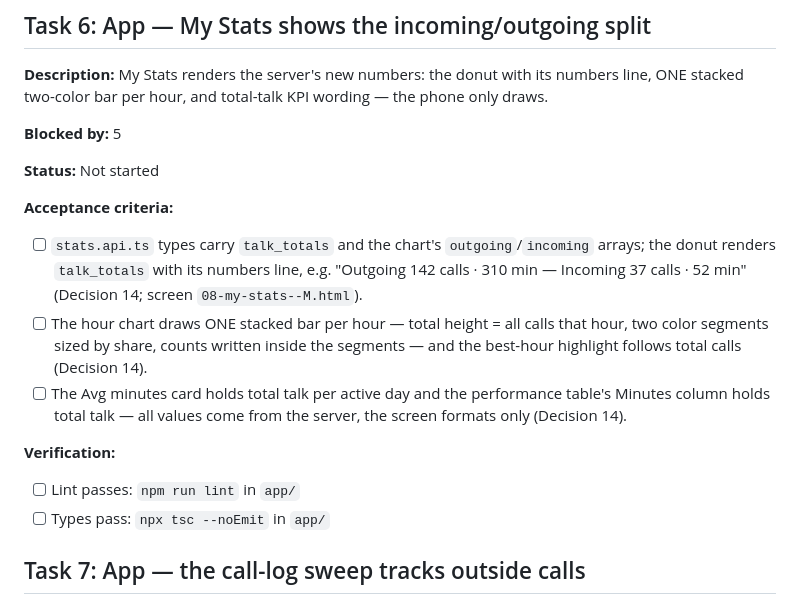
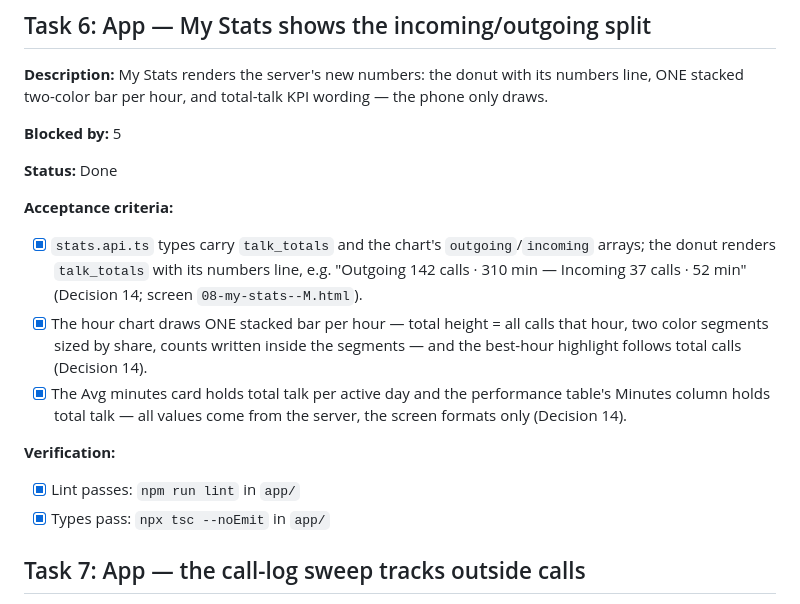
Before and after one commit to Akhilesh-pandey1/Sales-Call-Tracker, a Markdown page: agent-doc/tasks.md, the part around the change. GitHub-like rendering.

Commit message:
Marked Task 6 done in the task plan
Co-Authored-By: Claude Code <noreply@anthropic.com>

```diff
--- a/agent-doc/tasks.md
+++ b/agent-doc/tasks.md
@@ -89,16 +89,16 @@
 
 **Blocked by:** 5
 
-**Status:** Not started
+**Status:** Done
 
 **Acceptance criteria:**
-- [ ] `stats.api.ts` types carry `talk_totals` and the chart's `outgoing`/`incoming` arrays; the donut renders `talk_totals` with its numbers line, e.g. "Outgoing 142 calls · 310 min — Incoming 37 calls · 52 min" (Decision 14; screen `08-my-stats--M.html`).
-- [ ] The hour chart draws ONE stacked bar per hour — total height = all calls that hour, two color segments sized by share, counts written inside the segments — and the best-hour highlight follows total calls (Decision 14).
-- [ ] The Avg minutes card holds total talk per active day and the performance table's Minutes column holds total talk — all values come from the server, the screen formats only (Decision 14).
+- [x] `stats.api.ts` types carry `talk_totals` and the chart's `outgoing`/`incoming` arrays; the donut renders `talk_totals` with its numbers line, e.g. "Outgoing 142 calls · 310 min — Incoming 37 calls · 52 min" (Decision 14; screen `08-my-stats--M.html`).
+- [x] The hour chart draws ONE stacked bar per hour — total height = all calls that hour, two color segments sized by share, counts written inside the segments — and the best-hour highlight follows total calls (Decision 14).
+- [x] The Avg minutes card holds total talk per active day and the performance table's Minutes column holds total talk — all values come from the server, the screen formats only (Decision 14).
 
 **Verification:**
-- [ ] Lint passes: `npm run lint` in `app/`
-- [ ] Types pass: `npx tsc --noEmit` in `app/`
+- [x] Lint passes: `npm run lint` in `app/`
+- [x] Types pass: `npx tsc --noEmit` in `app/`
 
 ## Task 7: App — the call-log sweep tracks outside calls
 
```
